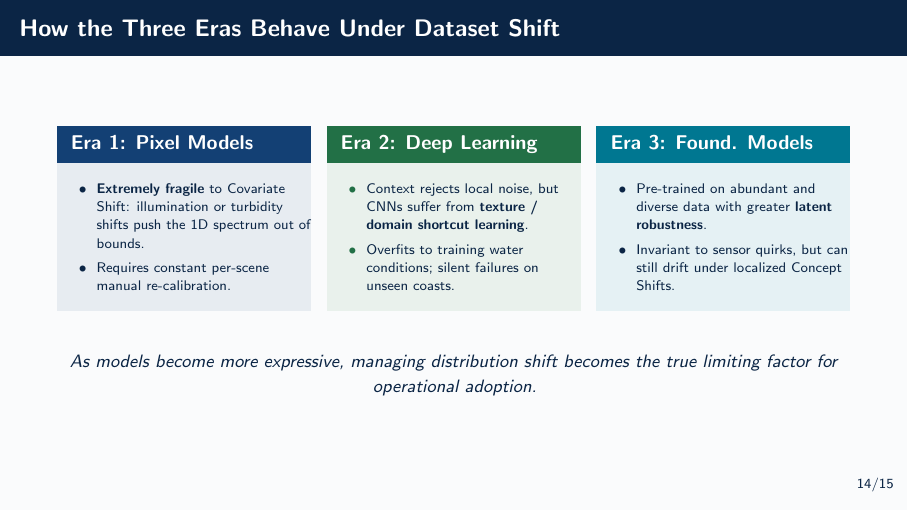
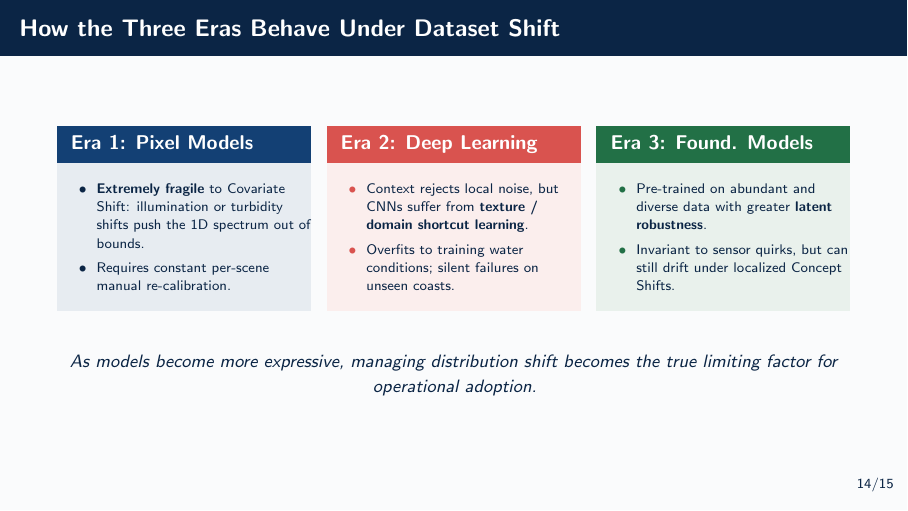
Before and after one commit to pglez82/seagrass_ia_presentation, LaTeX slides (presentation.tex): page 14 of 16. Compiled offline with pdfLaTeX.

Commit message:
changing colours

```diff
--- a/presentation.tex
+++ b/presentation.tex
@@ -613,22 +613,22 @@
       \end{block}
     \end{column}
     \begin{column}{0.32\textwidth}
-      \begin{exampleblock}{Era 2: Deep Learning}
+      \begin{alertblock}{Era 2: Deep Learning}
         \scriptsize
         \begin{itemize}
           \item Context rejects local noise, but CNNs suffer from \textbf{texture / domain shortcut learning}.
           \item Overfits to training water conditions; silent failures on unseen coasts.
         \end{itemize}
-      \end{exampleblock}
+      \end{alertblock}
     \end{column}
     \begin{column}{0.32\textwidth}
-      \begin{tealblock}{Era 3: Found. Models}
+      \begin{exampleblock}{Era 3: Found. Models}
         \scriptsize
         \begin{itemize}
           \item Pre-trained on abundant and diverse data with greater \textbf{latent robustness}.
           \item Invariant to sensor quirks, but can still drift under localized Concept Shifts.
         \end{itemize}
-      \end{tealblock}
+      \end{exampleblock}
     \end{column}
   \end{columns}
   \vspace{0.25cm}
```
